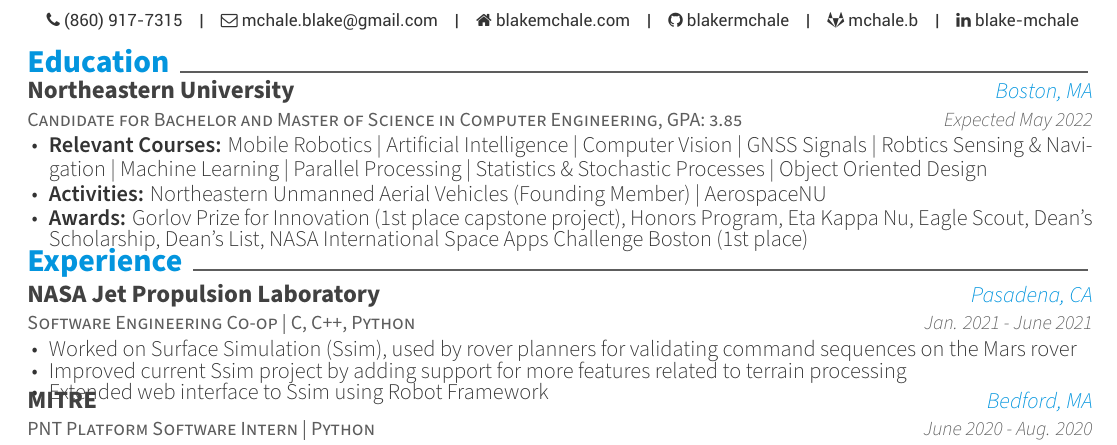
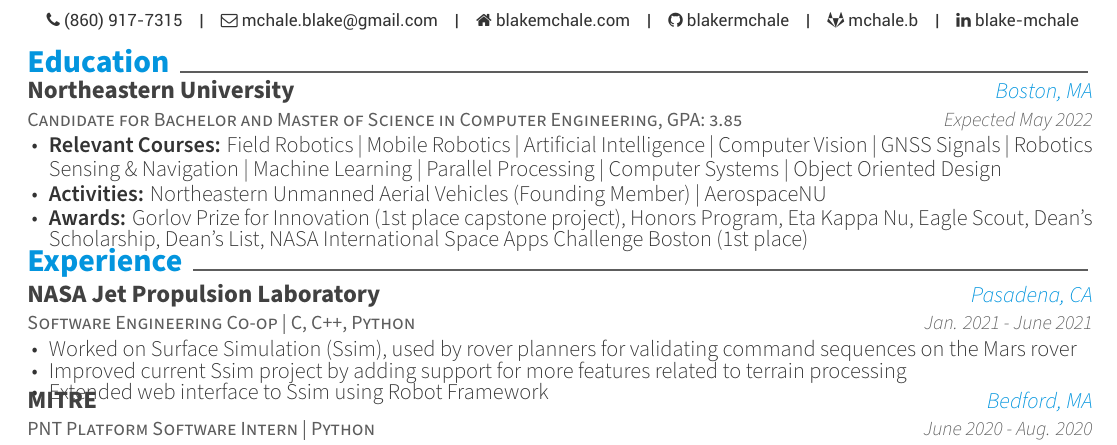
Before and after one commit to blakermchale/resume, a LaTeX CV (resume.tex, which reads resume/education.tex): part of the page, cut so that both start at the same text. Compiled offline with XeLaTeX.

Commit message:
Add spring courses

```diff
--- a/resume/education.tex
+++ b/resume/education.tex
@@ -8,9 +8,9 @@
     {Expected May 2022} % Date(s)
     {
       \begin{cvitems} % Description(s) bullet points
-         \item {\textbf{Relevant Courses:} Mobile Robotics | Artificial Intelligence | Computer Vision
-         | GNSS Signals | Robtics Sensing \& Navigation | Machine Learning | Parallel Processing |
-         Statistics \& Stochastic Processes | Object Oriented Design}
+         \item {\textbf{Relevant Courses:} Field Robotics | Mobile Robotics |
+         Artificial Intelligence | Computer Vision | GNSS Signals | Robotics Sensing \& Navigation |
+          Machine Learning | Parallel Processing | Computer Systems | Object Oriented Design}
          \item {\textbf{Activities:} Northeastern Unmanned Aerial Vehicles (Founding Member) | AerospaceNU}
          \item {\textbf{Awards:} Gorlov Prize for Innovation (1st place capstone project), Honors Program, Eta Kappa Nu, Eagle Scout, Dean's Scholarship,
          Dean's List, NASA International Space Apps Challenge Boston (1st place)}
```
Also changed, not shown: resume.pdf.
